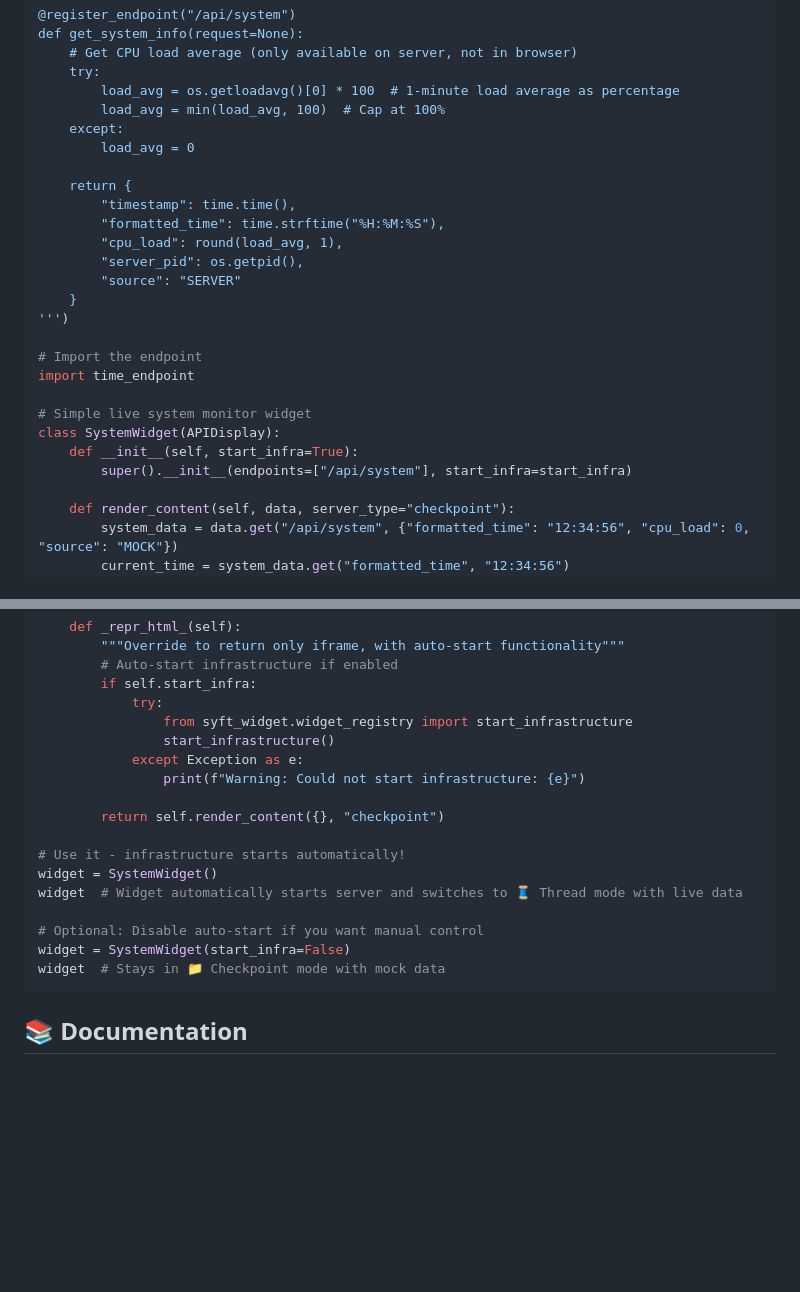
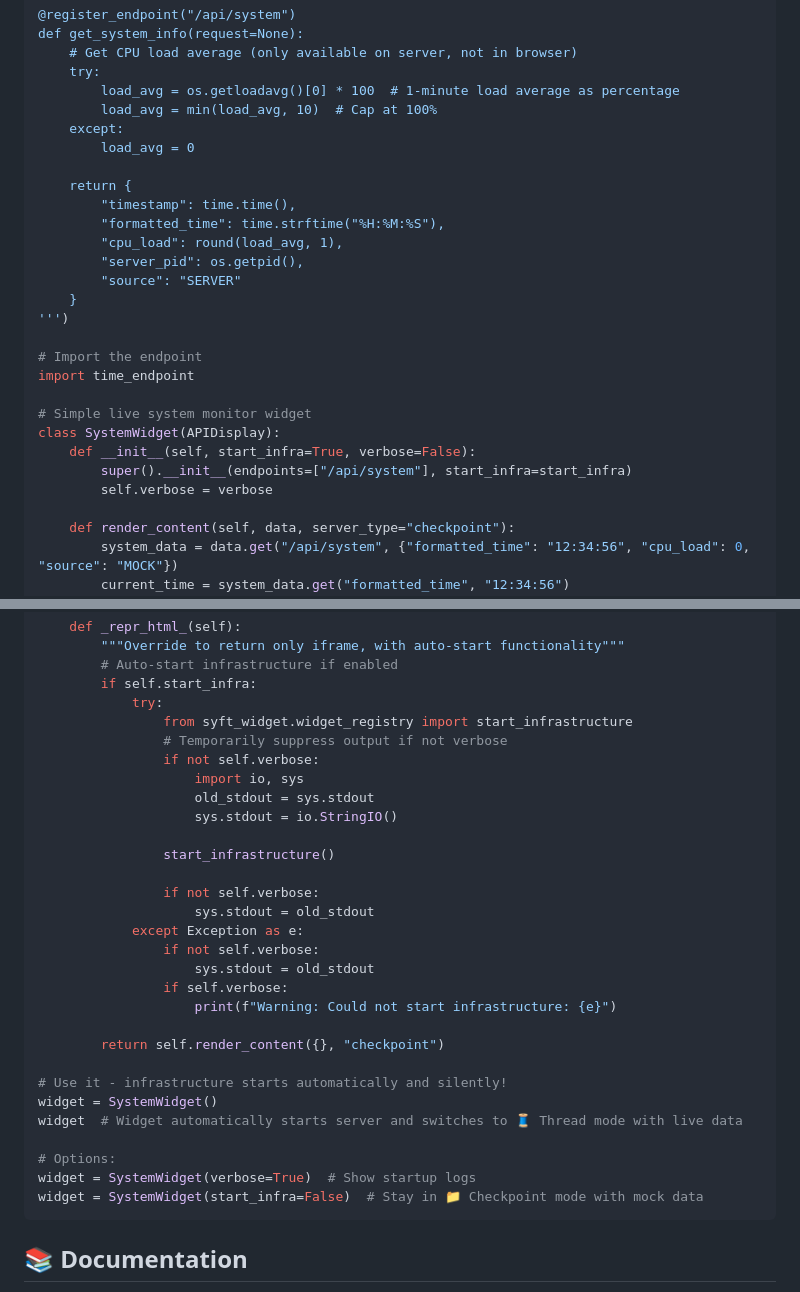
Before and after one commit to OpenMined/syft-widget, a Markdown page: README.md, 2 parts joined by grey strips. GitHub-like rendering; blank space fills up the shorter version.

````diff
--- a/README.md
+++ b/README.md
@@ -46,7 +46,7 @@ def get_system_info(request=None):
     # Get CPU load average (only available on server, not in browser)
     try:
         load_avg = os.getloadavg()[0] * 100  # 1-minute load average as percentage
-        load_avg = min(load_avg, 100)  # Cap at 100%
+        load_avg = min(load_avg, 10)  # Cap at 100%
     except:
         load_avg = 0
 
@@ -64,8 +64,9 @@ import time_endpoint
 
 # Simple live system monitor widget
 class SystemWidget(APIDisplay):
-    def __init__(self, start_infra=True):
+    def __init__(self, start_infra=True, verbose=False):
         super().__init__(endpoints=["/api/system"], start_infra=start_infra)
+        self.verbose = verbose
 
     def render_content(self, data, server_type="checkpoint"):
         system_data = data.get("/api/system", {"formatted_time": "12:34:56", "cpu_load": 0, "source": "MOCK"})
@@ -181,19 +182,31 @@ setInterval(updateSystem, 1000);
         if self.start_infra:
             try:
                 from syft_widget.widget_registry import start_infrastructure
+                # Temporarily suppress output if not verbose
+                if not self.verbose:
+                    import io, sys
+                    old_stdout = sys.stdout
+                    sys.stdout = io.StringIO()
+
                 start_infrastructure()
+
+                if not self.verbose:
+                    sys.stdout = old_stdout
             except Exception as e:
-                print(f"Warning: Could not start infrastructure: {e}")
+                if not self.verbose:
+                    sys.stdout = old_stdout
+                if self.verbose:
+                    print(f"Warning: Could not start infrastructure: {e}")
 
         return self.render_content({}, "checkpoint")
 
-# Use it - infrastructure starts automatically!
+# Use it - infrastructure starts automatically and silently!
 widget = SystemWidget()
 widget  # Widget automatically starts server and switches to 🧵 Thread mode with live data
 
-# Optional: Disable auto-start if you want manual control
-widget = SystemWidget(start_infra=False)
-widget  # Stays in 📁 Checkpoint mode with mock data
+# Options:
+widget = SystemWidget(verbose=True)  # Show startup logs
+widget = SystemWidget(start_infra=False)  # Stay in 📁 Checkpoint mode with mock data
 ```
 
 ## 📚 Documentation
````
